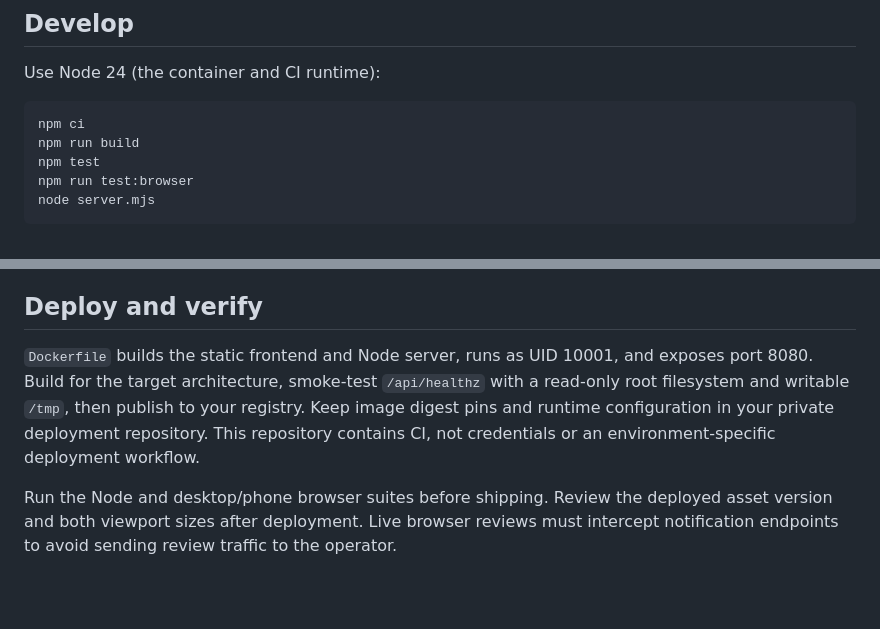
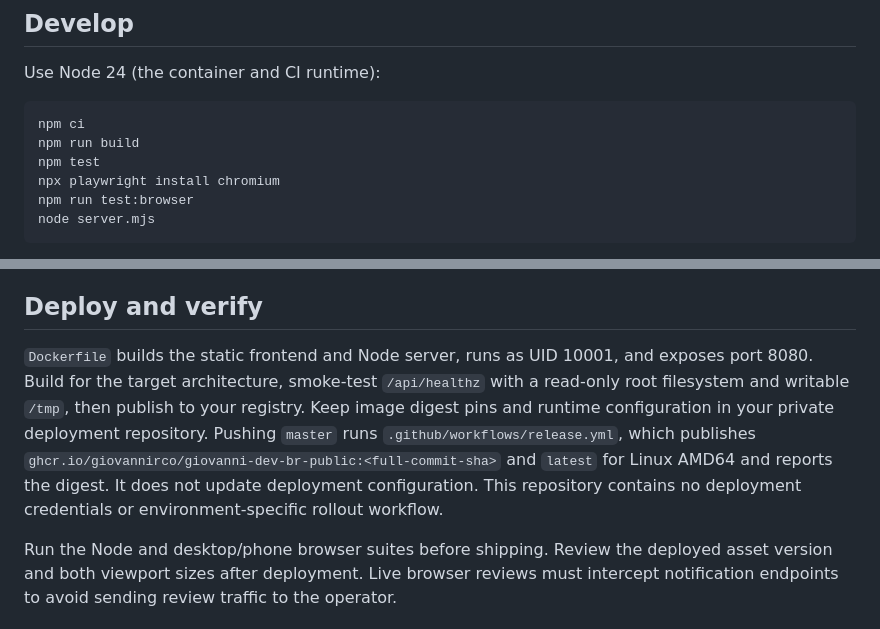
Before and after one commit to giovannirco/giovanni-dev-br-public, a Markdown page: README.md, 2 parts joined by grey strips. Rendered like a GitHub page; blank space fills up the shorter version.

Commit message:
docs: document browser setup and image publication

````diff
--- a/README.md
+++ b/README.md
@@ -30,6 +30,7 @@ Use Node 24 (the container and CI runtime):
 npm ci
 npm run build
 npm test
+npx playwright install chromium
 npm run test:browser
 node server.mjs
 ```
@@ -65,7 +66,7 @@ Logging-only bounds are applied to the log copy alone. Clipping a visitor or orb
 
 ## Deploy and verify
 
-`Dockerfile` builds the static frontend and Node server, runs as UID 10001, and exposes port 8080. Build for the target architecture, smoke-test `/api/healthz` with a read-only root filesystem and writable `/tmp`, then publish to your registry. Keep image digest pins and runtime configuration in your private deployment repository. This repository contains CI, not credentials or an environment-specific deployment workflow.
+`Dockerfile` builds the static frontend and Node server, runs as UID 10001, and exposes port 8080. Build for the target architecture, smoke-test `/api/healthz` with a read-only root filesystem and writable `/tmp`, then publish to your registry. Keep image digest pins and runtime configuration in your private deployment repository. Pushing `master` runs `.github/workflows/release.yml`, which publishes `ghcr.io/giovannirco/giovanni-dev-br-public:<full-commit-sha>` and `latest` for Linux AMD64 and reports the digest. It does not update deployment configuration. This repository contains no deployment credentials or environment-specific rollout workflow.
 
 Run the Node and desktop/phone browser suites before shipping. Review the deployed asset version and both viewport sizes after deployment. Live browser reviews must intercept notification endpoints to avoid sending review traffic to the operator.
 
````
